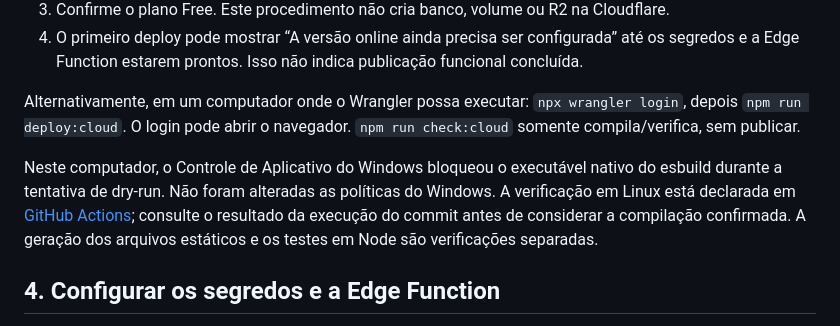
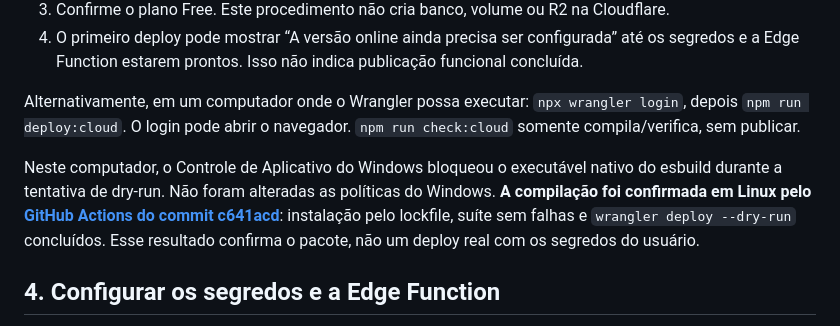
Before and after one commit to AlexManhes/over_mechanics, a Markdown page: docs/CLOUDFLARE_SUPABASE.md, the part around the change. Drawn GitHub-style.

```diff
--- a/docs/CLOUDFLARE_SUPABASE.md
+++ b/docs/CLOUDFLARE_SUPABASE.md
@@ -48,7 +48,7 @@ Opção pelo painel da Cloudflare, útil quando ferramentas nativas são bloquea
 
 Alternativamente, em um computador onde o Wrangler possa executar: `npx wrangler login`, depois `npm run deploy:cloud`. O login pode abrir o navegador. `npm run check:cloud` somente compila/verifica, sem publicar.
 
-Neste computador, o Controle de Aplicativo do Windows bloqueou o executável nativo do esbuild durante a tentativa de dry-run. Não foram alteradas as políticas do Windows. A verificação em Linux está declarada em [GitHub Actions](../.github/workflows/check.yml); consulte o resultado da execução do commit antes de considerar a compilação confirmada. A geração dos arquivos estáticos e os testes em Node são verificações separadas.
+Neste computador, o Controle de Aplicativo do Windows bloqueou o executável nativo do esbuild durante a tentativa de dry-run. Não foram alteradas as políticas do Windows. **A compilação foi confirmada em Linux pelo [GitHub Actions do commit c641acd](https://github.com/AlexManhes/over_mechanics/actions/runs/40331013612)**: instalação pelo lockfile, suíte sem falhas e `wrangler deploy --dry-run` concluídos. Esse resultado confirma o pacote, não um deploy real com os segredos do usuário.
 
 ## 4. Configurar os segredos e a Edge Function
 
```
Also changed, not shown: docs/VALIDACAO.md (+1 -1 lines).
